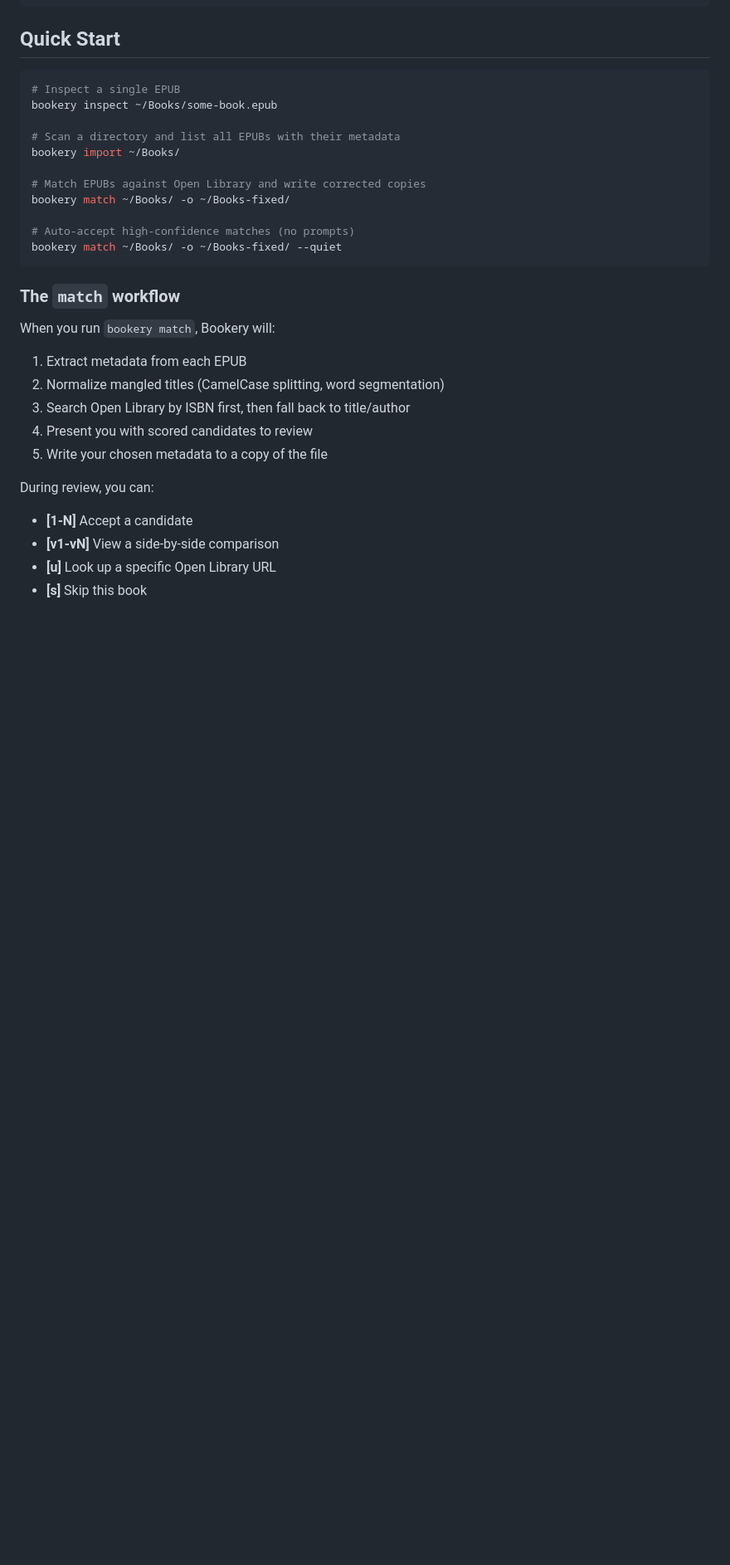
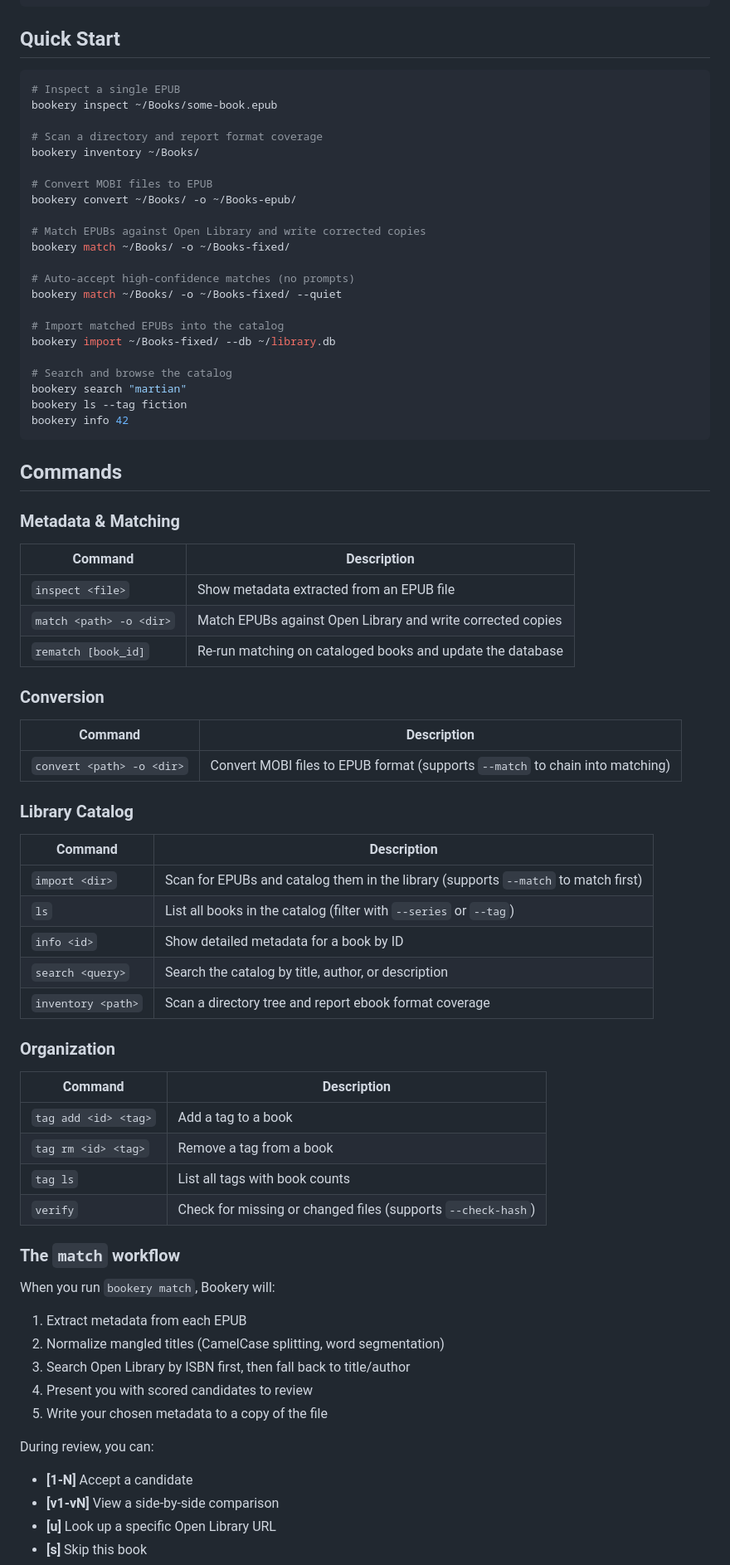
Before and after one commit to JoeCotellese/bookery, a Markdown page: README.md, the part around one of its changes. Shown at 83% size. Rendered like a GitHub page; blank space fills up the shorter version.

Commit message:
Update README with all current commands and features
Document all 11 CLI commands (was only 3), add MOBI conversion
and SQLite catalog to features, expand Quick Start examples,
and mark completed roadmap phases.

Co-Authored-By: Claude Opus 4.6 <noreply@anthropic.com>

````diff
--- a/README.md
+++ b/README.md
@@ -35,15 +37,61 @@ uv sync
 # Inspect a single EPUB
 bookery inspect ~/Books/some-book.epub
 
-# Scan a directory and list all EPUBs with their metadata
-bookery import ~/Books/
+# Scan a directory and report format coverage
+bookery inventory ~/Books/
+
+# Convert MOBI files to EPUB
+bookery convert ~/Books/ -o ~/Books-epub/
 
 # Match EPUBs against Open Library and write corrected copies
 bookery match ~/Books/ -o ~/Books-fixed/
 
 # Auto-accept high-confidence matches (no prompts)
 bookery match ~/Books/ -o ~/Books-fixed/ --quiet
+
+# Import matched EPUBs into the catalog
+bookery import ~/Books-fixed/ --db ~/library.db
+
+# Search and browse the catalog
+bookery search "martian"
+bookery ls --tag fiction
+bookery info 42
 ```
+
+## Commands
+
+### Metadata & Matching
+
+| Command | Description |
+|---------|-------------|
+| `inspect <file>` | Show metadata extracted from an EPUB file |
+| `match <path> -o <dir>` | Match EPUBs against Open Library and write corrected copies |
+| `rematch [book_id]` | Re-run matching on cataloged books and update the database |
+
+### Conversion
+
+| Command | Description |
+|---------|-------------|
+| `convert <path> -o <dir>` | Convert MOBI files to EPUB format (supports `--match` to chain into matching) |
+
+### Library Catalog
+
+| Command | Description |
+|---------|-------------|
+| `import <dir>` | Scan for EPUBs and catalog them in the library (supports `--match` to match first) |
+| `ls` | List all books in the catalog (filter with `--series` or `--tag`) |
+| `info <id>` | Show detailed metadata for a book by ID |
+| `search <query>` | Search the catalog by title, author, or description |
+| `inventory <path>` | Scan a directory tree and report ebook format coverage |
+
+### Organization
+
+| Command | Description |
+|---------|-------------|
+| `tag add <id> <tag>` | Add a tag to a book |
+| `tag rm <id> <tag>` | Remove a tag from a book |
+| `tag ls` | List all tags with book counts |
+| `verify` | Check for missing or changed files (supports `--check-hash`) |
 
 ### The `match` workflow
 
````
Also changed, not shown: other parts of README.md (+10 -10 lines).
